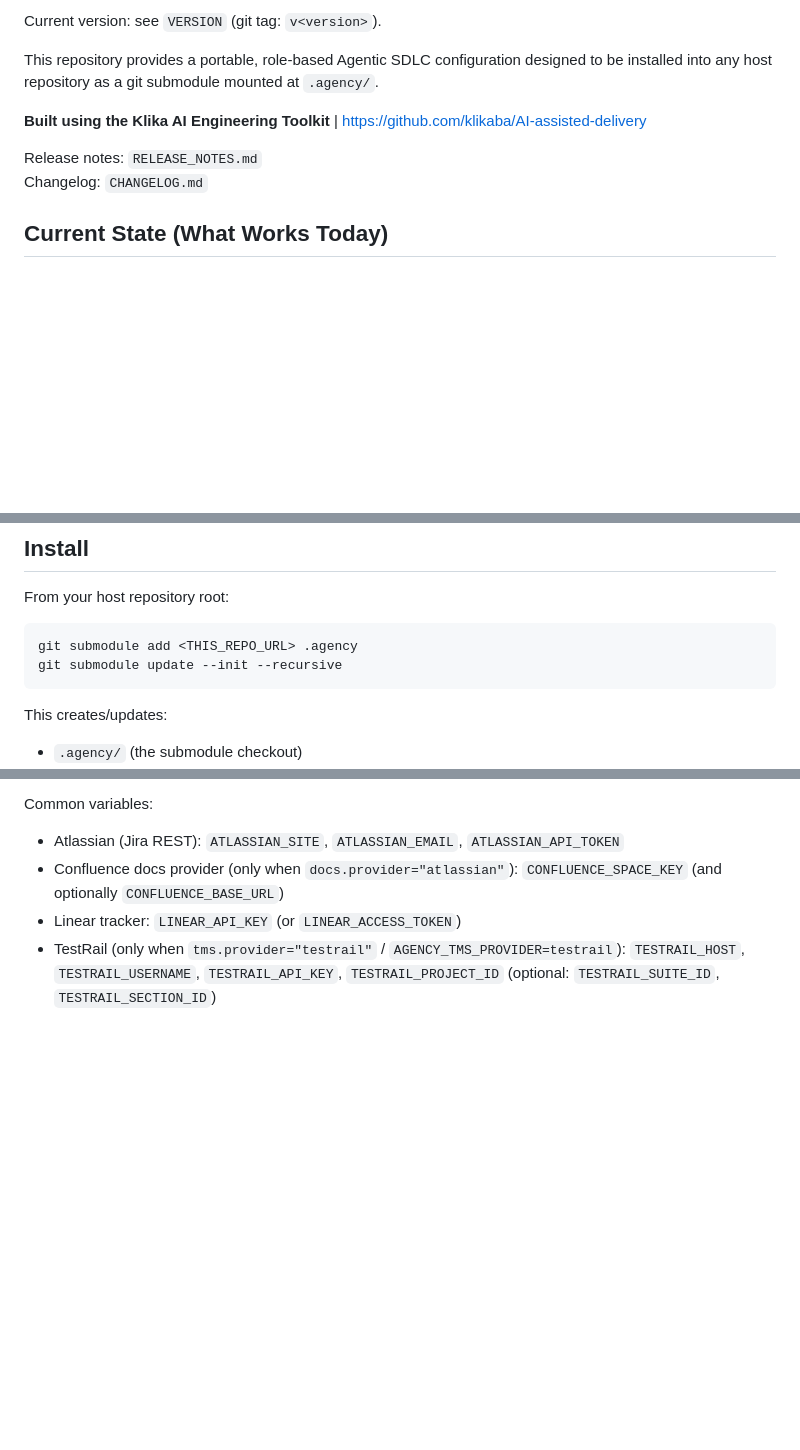
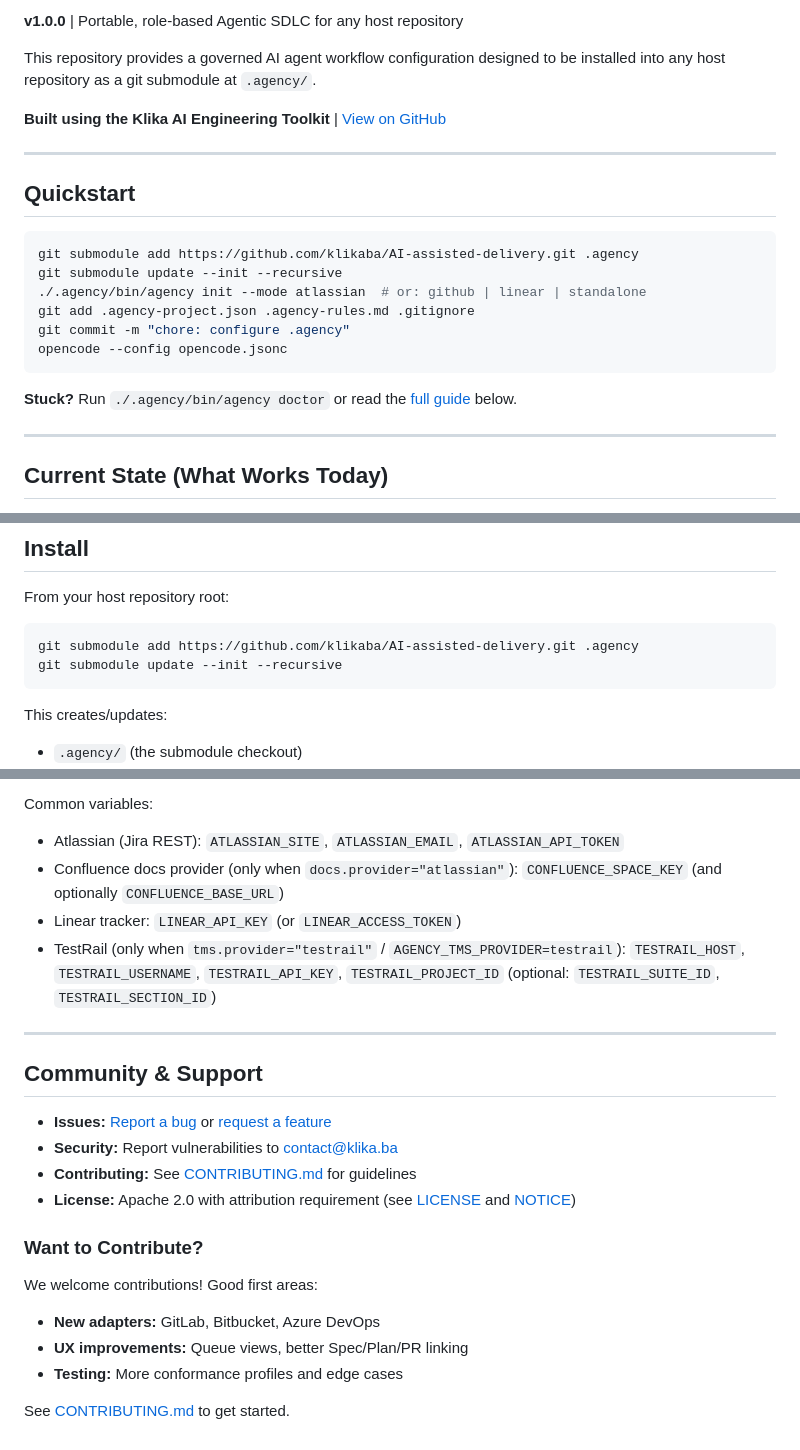
Before and after one commit to klikaba/AI-assisted-delivery, a Markdown page: README.md, 3 parts joined by grey strips. Drawn GitHub-style; blank space fills up the shorter version.

Commit message:
docs: improve README for open source
- Add contributions welcome badge
- Add Quickstart section at top
- Fix submodule URL placeholder
- Add Community & Support section
- Add contribution call-to-action

Co-authored-by: Qwen-Coder <qwen-coder@alibabacloud.com>

````diff
--- a/README.md
+++ b/README.md
@@ -5,12 +6,26 @@
 
-Current version: see `VERSION` (git tag: `v<version>`).
+**v1.0.0** | Portable, role-based Agentic SDLC for any host repository
 
-This repository provides a portable, role-based Agentic SDLC configuration designed to be installed into any host repository as a git submodule mounted at `.agency/`.
+This repository provides a governed AI agent workflow configuration designed to be installed into any host repository as a git submodule at `.agency/`.
 
-**Built using the Klika AI Engineering Toolkit** | https://github.com/klikaba/AI-assisted-delivery
+**Built using the Klika AI Engineering Toolkit** | [View on GitHub](https://github.com/klikaba/AI-assisted-delivery)
 
-Release notes: `RELEASE_NOTES.md`
-Changelog: `CHANGELOG.md`
+---
+
+## Quickstart
+
+```bash
+git submodule add https://github.com/klikaba/AI-assisted-delivery.git .agency
+git submodule update --init --recursive
+./.agency/bin/agency init --mode atlassian  # or: github | linear | standalone
+git add .agency-project.json .agency-rules.md .gitignore
+git commit -m "chore: configure .agency"
+opencode --config opencode.jsonc
+```
+
+**Stuck?** Run `./.agency/bin/agency doctor` or read the [full guide](#install) below.
+
+---
 
 ## Current State (What Works Today)
 
@@ -122,7 +137,7 @@ This repo is not an “agent that runs your SDLC automatically”. It’s a **po
 From your host repository root:
 
 ```bash
-git submodule add <THIS_REPO_URL> .agency
+git submodule add https://github.com/klikaba/AI-assisted-delivery.git .agency
 git submodule update --init --recursive
 ```
 
@@ -561,3 +576,21 @@ Common variables:
 - Confluence docs provider (only when `docs.provider="atlassian"`): `CONFLUENCE_SPACE_KEY` (and optionally `CONFLUENCE_BASE_URL`)
 - Linear tracker: `LINEAR_API_KEY` (or `LINEAR_ACCESS_TOKEN`)
 - TestRail (only when `tms.provider="testrail"` / `AGENCY_TMS_PROVIDER=testrail`): `TESTRAIL_HOST`, `TESTRAIL_USERNAME`, `TESTRAIL_API_KEY`, `TESTRAIL_PROJECT_ID` (optional: `TESTRAIL_SUITE_ID`, `TESTRAIL_SECTION_ID`)
+
+---
+
+## Community & Support
+
+- **Issues:** [Report a bug](https://github.com/klikaba/AI-assisted-delivery/issues/new?template=bug_report.yml) or [request a feature](https://github.com/klikaba/AI-assisted-delivery/issues/new?template=feature_request.yml)
+- **Security:** Report vulnerabilities to [contact@klika.ba](.github/SECURITY.md)
+- **Contributing:** See [CONTRIBUTING.md](CONTRIBUTING.md) for guidelines
+- **License:** Apache 2.0 with attribution requirement (see [LICENSE](LICENSE) and [NOTICE](NOTICE))
+
+### Want to Contribute?
+
+We welcome contributions! Good first areas:
+- **New adapters:** GitLab, Bitbucket, Azure DevOps
+- **UX improvements:** Queue views, better Spec/Plan/PR linking
+- **Testing:** More conformance profiles and edge cases
+
+See [CONTRIBUTING.md](CONTRIBUTING.md) to get started.
````
Also changed, not shown: other parts of README.md (+2 -1 lines).
